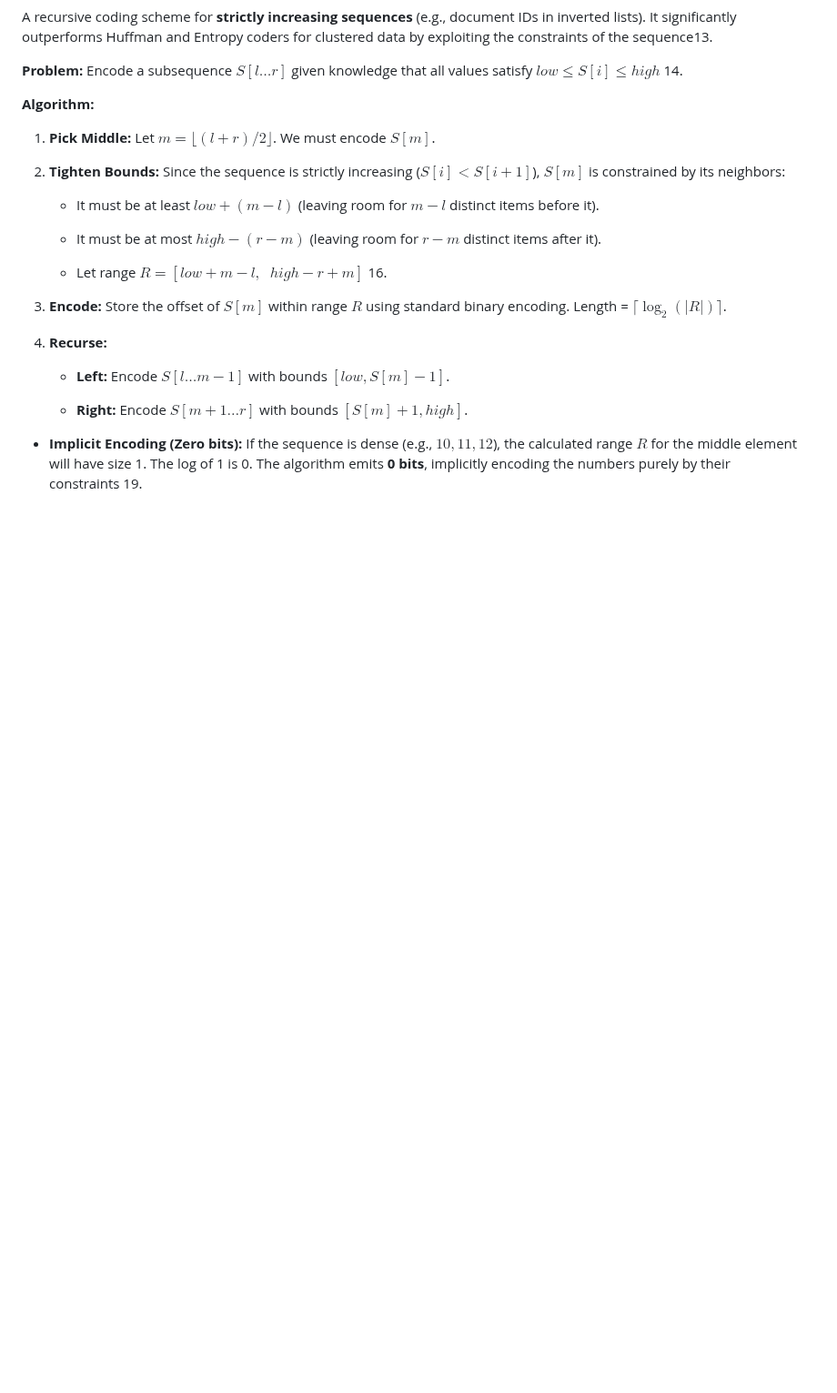
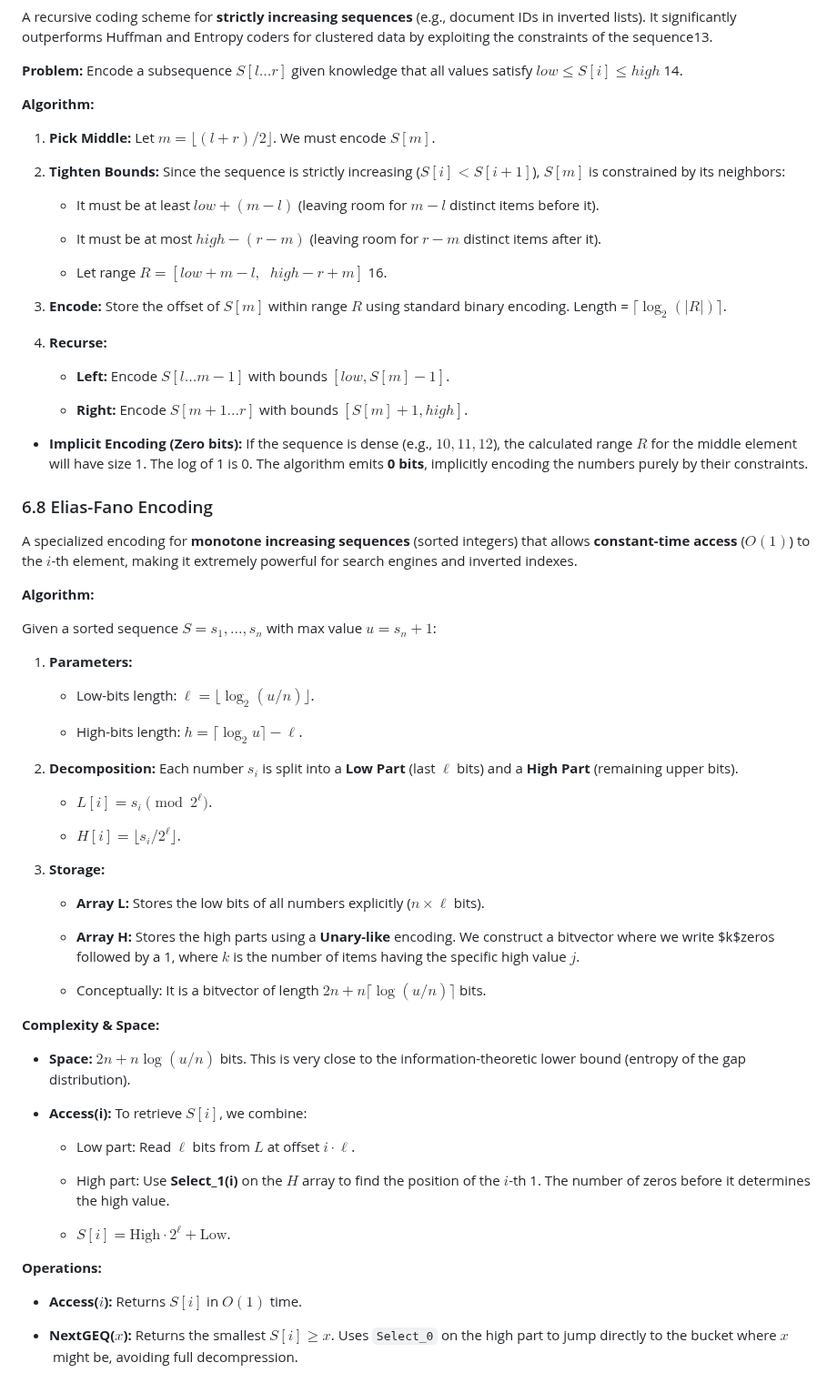
Before and after one commit to Snesnopic/obsidian-vault, a Markdown page: Algorithm Engineering/11. Data compression.md, the part around the change. Shown at 91% size. Drawn GitHub-style; blank space fills up the shorter version.

Commit message:
vault backup: 2025-12-01 11:44:32

```diff
--- a/Algorithm Engineering/11. Data compression.md
+++ b/Algorithm Engineering/11. Data compression.md
@@ -299,4 +299,53 @@ A recursive coding scheme for **strictly increasing sequences** (e.g., documen
     - **Right:** Encode $S[m+1 \dots r]$ with bounds $[S[m]+1, high]$.
 
 
-- **Implicit Encoding (Zero bits):** If the sequence is dense (e.g., $10, 11, 12$), the calculated range $R$ for the middle element will have size 1. The log of 1 is 0. The algorithm emits **0 bits**, implicitly encoding the numbers purely by their constraints 19.
+- **Implicit Encoding (Zero bits):** If the sequence is dense (e.g., $10, 11, 12$), the calculated range $R$ for the middle element will have size 1. The log of 1 is 0. The algorithm emits **0 bits**, implicitly encoding the numbers purely by their constraints.
+
+
+### 6.8 Elias-Fano Encoding
+
+A specialized encoding for **monotone increasing sequences** (sorted integers) that allows **constant-time access** ($O(1)$) to the $i$-th element, making it extremely powerful for search engines and inverted indexes.
+
+**Algorithm:**
+
+Given a sorted sequence $S = s_1, \dots, s_n$ with max value $u = s_n + 1$:
+
+1. **Parameters:**
+
+    - Low-bits length: $\ell = \lfloor \log_2(u/n) \rfloor$.
+
+    - High-bits length: $h = \lceil \log_2 u \rceil - \ell$.
+
+2. **Decomposition:** Each number $s_i$ is split into a **Low Part** (last $\ell$ bits) and a **High Part** (remaining upper bits).
+
+    - $L[i] = s_i \pmod{2^\ell}$.
+
+    - $H[i] = \lfloor s_i / 2^\ell \rfloor$.
+
+3. **Storage:**
+
+    - **Array L:** Stores the low bits of all numbers explicitly ($n \times \ell$ bits).
+
+    - **Array H:** Stores the high parts using a **Unary-like** encoding. We construct a bitvector where we write $k$zeros followed by a 1, where $k$ is the number of items having the specific high value $j$.
+
+    - Conceptually: It is a bitvector of length $2n + n \lceil \log(u/n) \rceil$ bits.
+
+
+**Complexity & Space:**
+
+- **Space:** $2n + n \log(u/n)$ bits. This is very close to the information-theoretic lower bound (entropy of the gap distribution).
+
+- **Access(i):** To retrieve $S[i]$, we combine:
+
+    - Low part: Read $\ell$ bits from $L$ at offset $i \cdot \ell$.
+
+    - High part: Use **Select_1(i)** on the $H$ array to find the position of the $i$-th 1. The number of zeros before it determines the high value.
+
+    - $S[i] = \text{High} \cdot 2^\ell + \text{Low}$.
+
+
+**Operations:**
+
+- **Access($i$):** Returns $S[i]$ in $O(1)$ time.
+
+- **NextGEQ($x$):** Returns the smallest $S[i] \ge x$. Uses `Select_0` on the high part to jump directly to the bucket where $x$ might be, avoiding full decompression.
```
